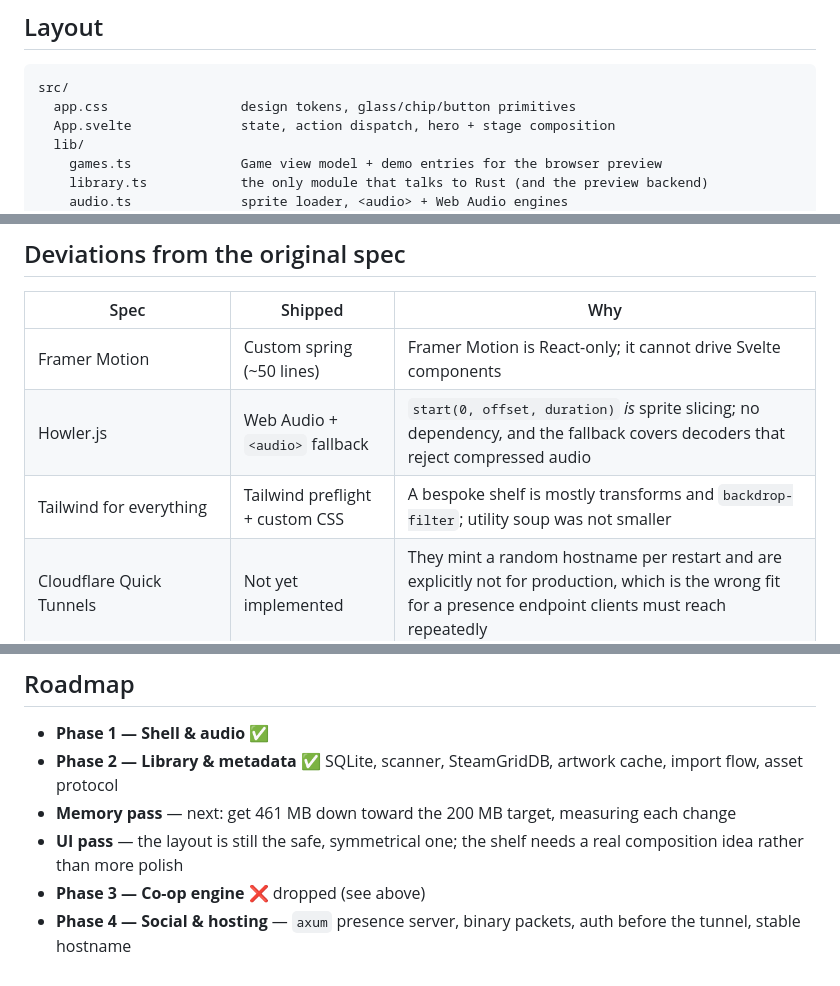
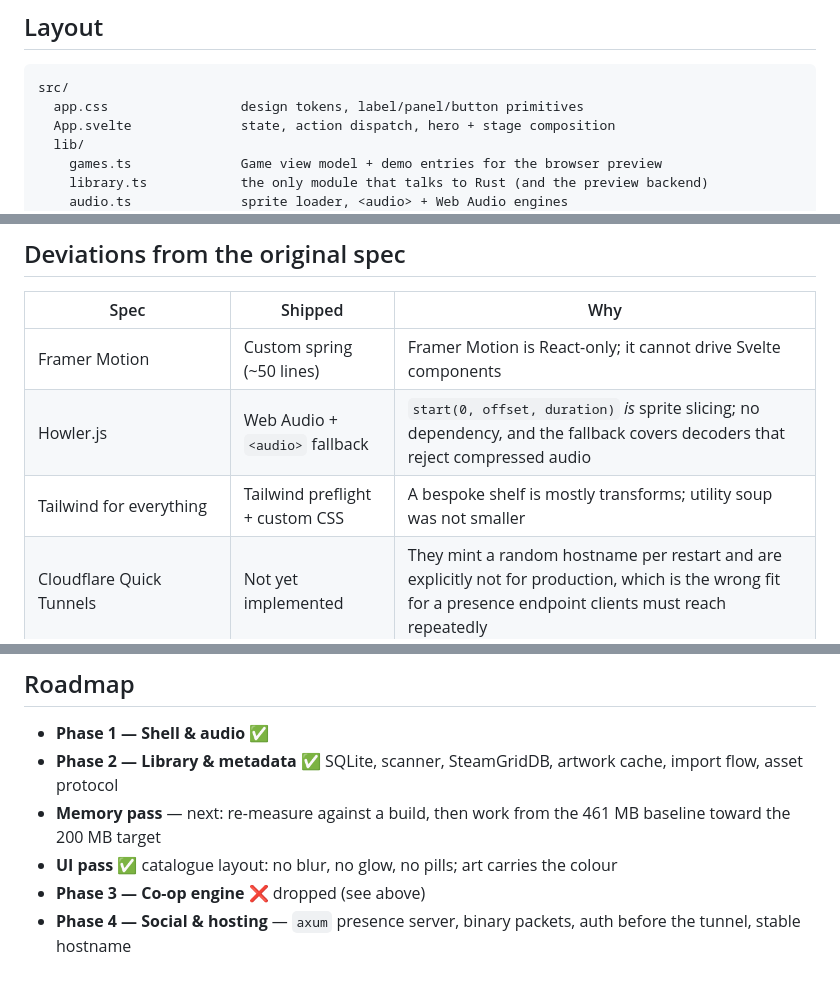
Before and after one commit to Madarakante/piratelink, a Markdown page: README.md, 3 parts joined by grey strips. GitHub-like rendering.

````diff
--- a/README.md
+++ b/README.md
@@ -173,7 +177,7 @@ runtime.
 
 ```
 src/
-  app.css                 design tokens, glass/chip/button primitives
+  app.css                 design tokens, label/panel/button primitives
   App.svelte              state, action dispatch, hero + stage composition
   lib/
     games.ts              Game view model + demo entries for the browser preview
@@ -211,7 +215,7 @@ tools/
 | --- | --- | --- |
 | Framer Motion | Custom spring (~50 lines) | Framer Motion is React-only; it cannot drive Svelte components |
 | Howler.js | Web Audio + `<audio>` fallback | `start(0, offset, duration)` *is* sprite slicing; no dependency, and the fallback covers decoders that reject compressed audio |
-| Tailwind for everything | Tailwind preflight + custom CSS | A bespoke shelf is mostly transforms and `backdrop-filter`; utility soup was not smaller |
+| Tailwind for everything | Tailwind preflight + custom CSS | A bespoke shelf is mostly transforms; utility soup was not smaller |
 | Cloudflare Quick Tunnels | Not yet implemented | They mint a random hostname per restart and are explicitly not for production, which is the wrong fit for a presence endpoint clients must reach repeatedly |
 | Local `.ogg` from Pixabay/Freesound | Generated from oscillators | Zero licences, zero attribution, reproducible from source |
 
@@ -323,10 +327,9 @@ import sheet also abandons a scan after 20 s rather than spinning forever.
 - **Phase 1 — Shell & audio** ✅
 - **Phase 2 — Library & metadata** ✅ SQLite, scanner, SteamGridDB, artwork cache,
   import flow, asset protocol
-- **Memory pass** — next: get 461 MB down toward the 200 MB target, measuring each
-  change
-- **UI pass** — the layout is still the safe, symmetrical one; the shelf needs a
-  real composition idea rather than more polish
+- **Memory pass** — next: re-measure against a build, then work from the 461 MB
+  baseline toward the 200 MB target
+- **UI pass** ✅ catalogue layout: no blur, no glow, no pills; art carries the colour
 - **Phase 3 — Co-op engine** ❌ dropped (see above)
 - **Phase 4 — Social & hosting** — `axum` presence server, binary packets, auth
   before the tunnel, stable hostname
````
Also changed, not shown: other parts of README.md (+16 -12 lines), docs/detail.png, docs/empty.png, docs/import.png, docs/shelf.png, 11 other files.
